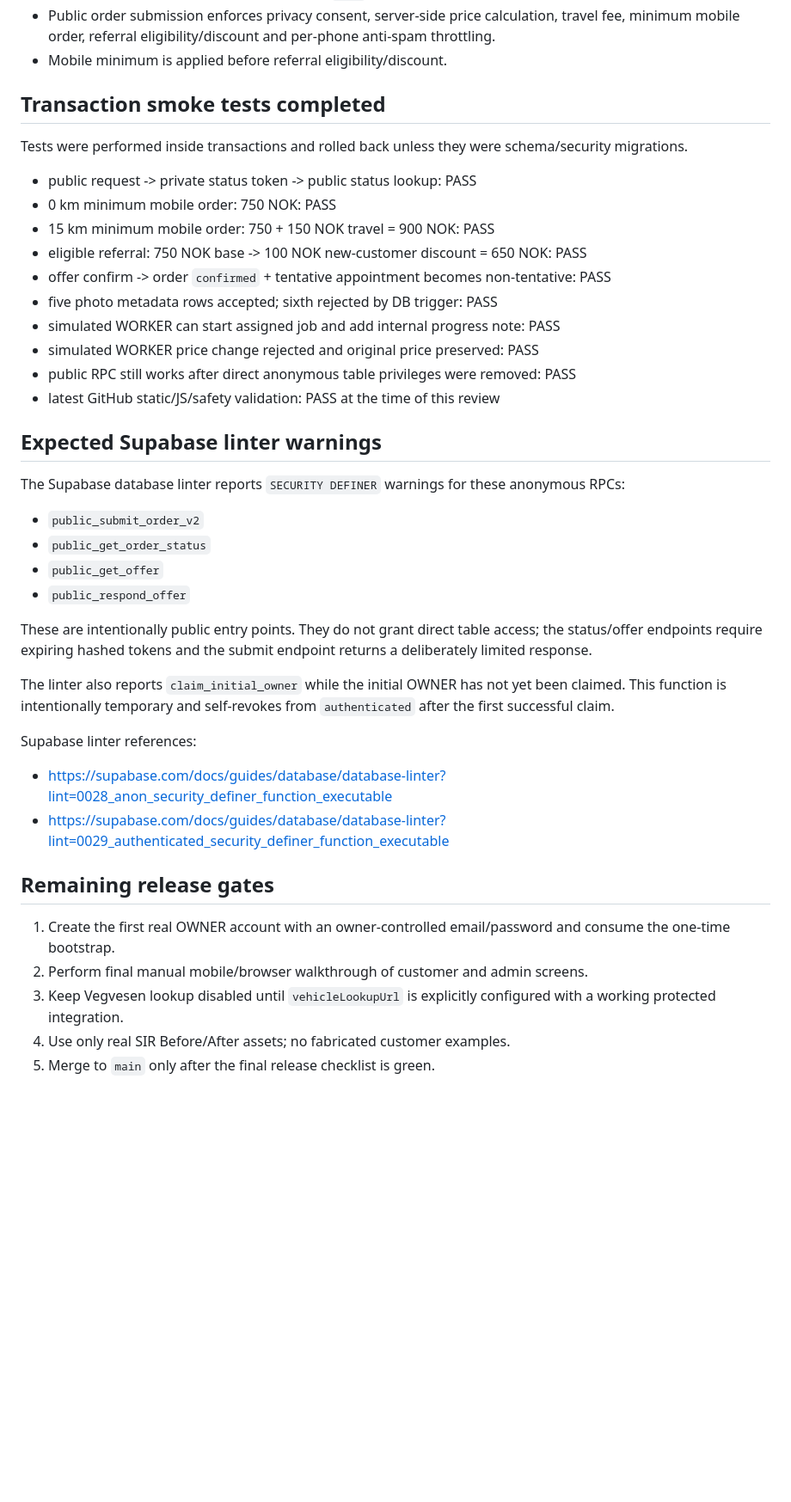
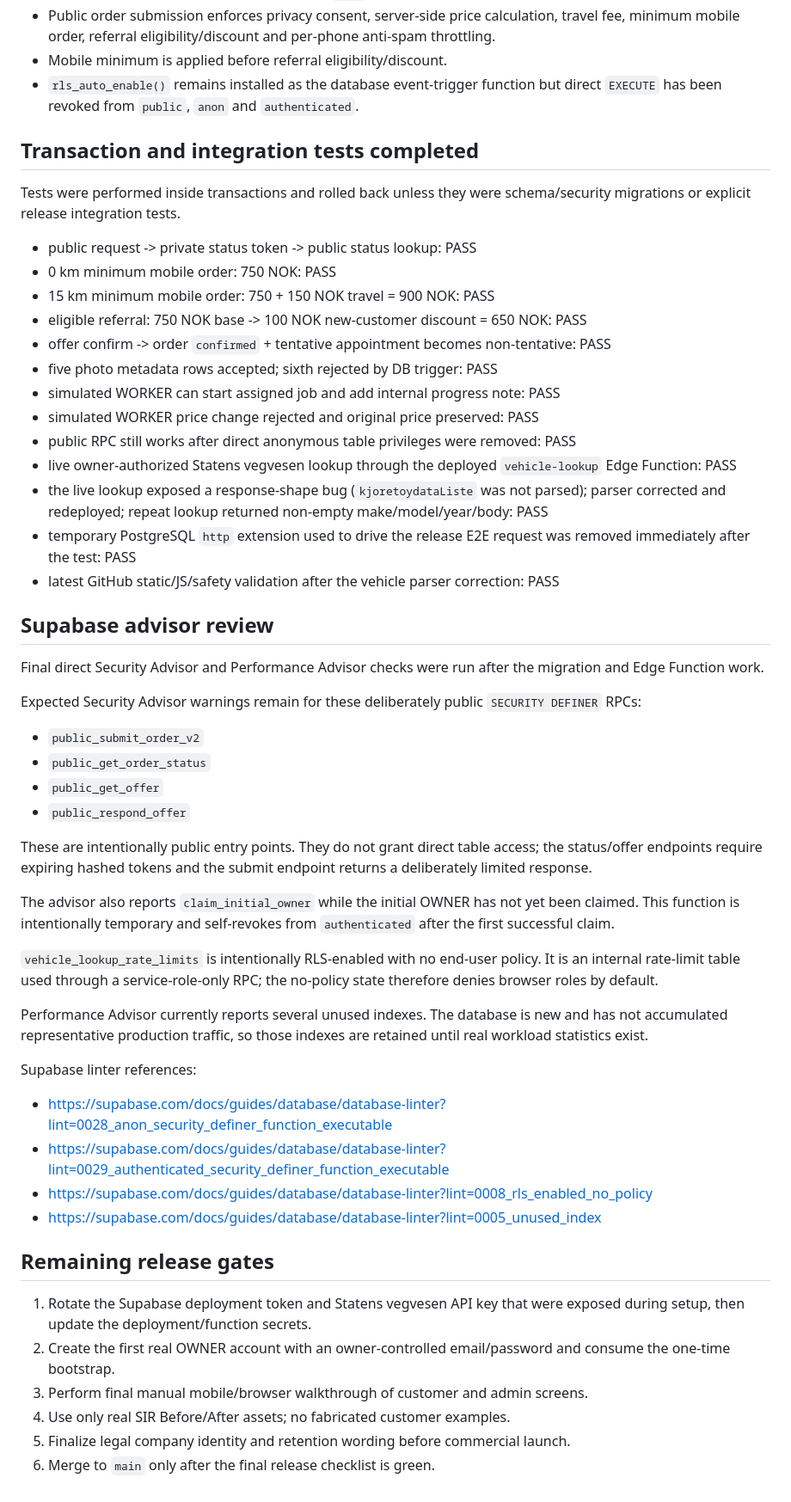
Before and after one commit to mukomell72-ui/Sir-rens-pleie, a Markdown page: docs/SECURITY_REVIEW_2026-08-30.md, the part around the change. Shown at 86% size. GitHub-like rendering; blank space fills up the shorter version.

Commit message:
Record vehicle E2E and final advisor review

```diff
--- a/docs/SECURITY_REVIEW_2026-08-30.md
+++ b/docs/SECURITY_REVIEW_2026-08-30.md
@@ -16,10 +16,11 @@ Scope: `professional-redesign` + dedicated Supabase project used by SIR Rens & P
 - Technology generation is not executable by `anon`.
 - Public order submission enforces privacy consent, server-side price calculation, travel fee, minimum mobile order, referral eligibility/discount and per-phone anti-spam throttling.
 - Mobile minimum is applied before referral eligibility/discount.
+- `rls_auto_enable()` remains installed as the database event-trigger function but direct `EXECUTE` has been revoked from `public`, `anon` and `authenticated`.
 
-## Transaction smoke tests completed
+## Transaction and integration tests completed
 
-Tests were performed inside transactions and rolled back unless they were schema/security migrations.
+Tests were performed inside transactions and rolled back unless they were schema/security migrations or explicit release integration tests.
 
 - public request -> private status token -> public status lookup: PASS
 - 0 km minimum mobile order: 750 NOK: PASS
@@ -30,11 +31,16 @@ Tests were performed inside transactions and rolled back unless they were schema
 - simulated WORKER can start assigned job and add internal progress note: PASS
 - simulated WORKER price change rejected and original price preserved: PASS
 - public RPC still works after direct anonymous table privileges were removed: PASS
-- latest GitHub static/JS/safety validation: PASS at the time of this review
+- live owner-authorized Statens vegvesen lookup through the deployed `vehicle-lookup` Edge Function: PASS
+- the live lookup exposed a response-shape bug (`kjoretoydataListe` was not parsed); parser corrected and redeployed; repeat lookup returned non-empty make/model/year/body: PASS
+- temporary PostgreSQL `http` extension used to drive the release E2E request was removed immediately after the test: PASS
+- latest GitHub static/JS/safety validation after the vehicle parser correction: PASS
 
-## Expected Supabase linter warnings
+## Supabase advisor review
 
-The Supabase database linter reports `SECURITY DEFINER` warnings for these anonymous RPCs:
+Final direct Security Advisor and Performance Advisor checks were run after the migration and Edge Function work.
+
+Expected Security Advisor warnings remain for these deliberately public `SECURITY DEFINER` RPCs:
 
 - `public_submit_order_v2`
 - `public_get_order_status`
@@ -43,16 +49,23 @@ The Supabase database linter reports `SECURITY DEFINER` warnings for these anony
 
 These are intentionally public entry points. They do not grant direct table access; the status/offer endpoints require expiring hashed tokens and the submit endpoint returns a deliberately limited response.
 
-The linter also reports `claim_initial_owner` while the initial OWNER has not yet been claimed. This function is intentionally temporary and self-revokes from `authenticated` after the first successful claim.
+The advisor also reports `claim_initial_owner` while the initial OWNER has not yet been claimed. This function is intentionally temporary and self-revokes from `authenticated` after the first successful claim.
+
+`vehicle_lookup_rate_limits` is intentionally RLS-enabled with no end-user policy. It is an internal rate-limit table used through a service-role-only RPC; the no-policy state therefore denies browser roles by default.
+
+Performance Advisor currently reports several unused indexes. The database is new and has not accumulated representative production traffic, so those indexes are retained until real workload statistics exist.
 
 Supabase linter references:
 - https://supabase.com/docs/guides/database/database-linter?lint=0028_anon_security_definer_function_executable
 - https://supabase.com/docs/guides/database/database-linter?lint=0029_authenticated_security_definer_function_executable
+- https://supabase.com/docs/guides/database/database-linter?lint=0008_rls_enabled_no_policy
+- https://supabase.com/docs/guides/database/database-linter?lint=0005_unused_index
 
 ## Remaining release gates
 
-1. Create the first real OWNER account with an owner-controlled email/password and consume the one-time bootstrap.
-2. Perform final manual mobile/browser walkthrough of customer and admin screens.
-3. Keep Vegvesen lookup disabled until `vehicleLookupUrl` is explicitly configured with a working protected integration.
+1. Rotate the Supabase deployment token and Statens vegvesen API key that were exposed during setup, then update the deployment/function secrets.
+2. Create the first real OWNER account with an owner-controlled email/password and consume the one-time bootstrap.
+3. Perform final manual mobile/browser walkthrough of customer and admin screens.
 4. Use only real SIR Before/After assets; no fabricated customer examples.
-5. Merge to `main` only after the final release checklist is green.
+5. Finalize legal company identity and retention wording before commercial launch.
+6. Merge to `main` only after the final release checklist is green.
```
